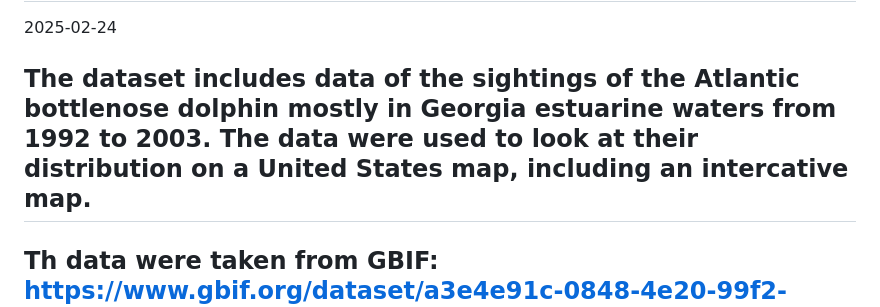
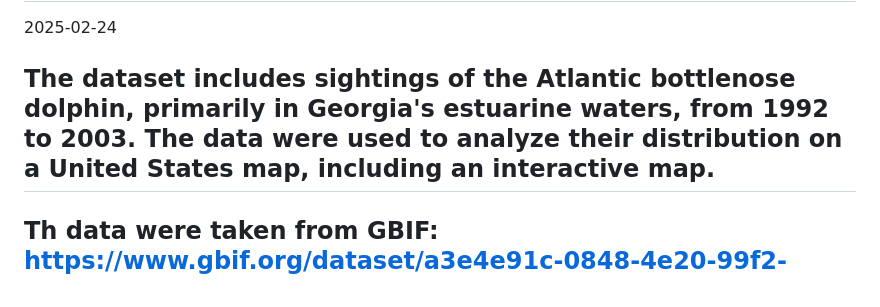
Before and after one commit to Robynborg/GIS-and-spatial-r, a Markdown page: README.md, the part around the change. Drawn GitHub-style.

```diff
--- a/README.md
+++ b/README.md
@@ -2,7 +2,7 @@ README
 ================
 2025-02-24
 
- ## The dataset includes data of the sightings of the Atlantic bottlenose dolphin mostly in Georgia estuarine waters from 1992 to 2003. The data were used to look at their distribution on a United States map, including an intercative map.
+ ## The dataset includes sightings of the Atlantic bottlenose dolphin, primarily in Georgia's estuarine waters, from 1992 to 2003. The data were used to analyze their distribution on a United States map, including an interactive map.
 
  ## Th data were taken from GBIF: https://www.gbif.org/dataset/a3e4e91c-0848-4e20-99f2-a0f72abb646c
 
```
